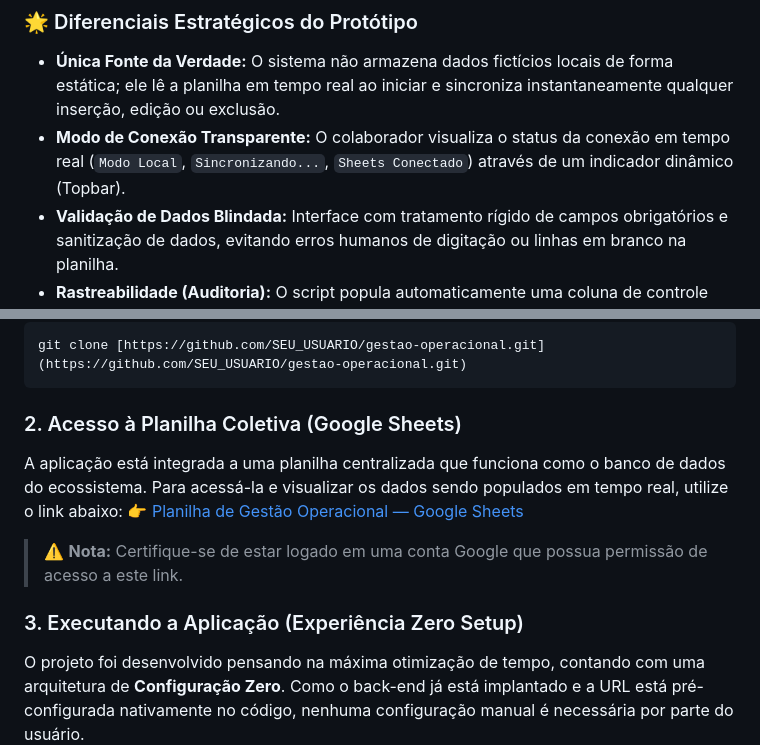
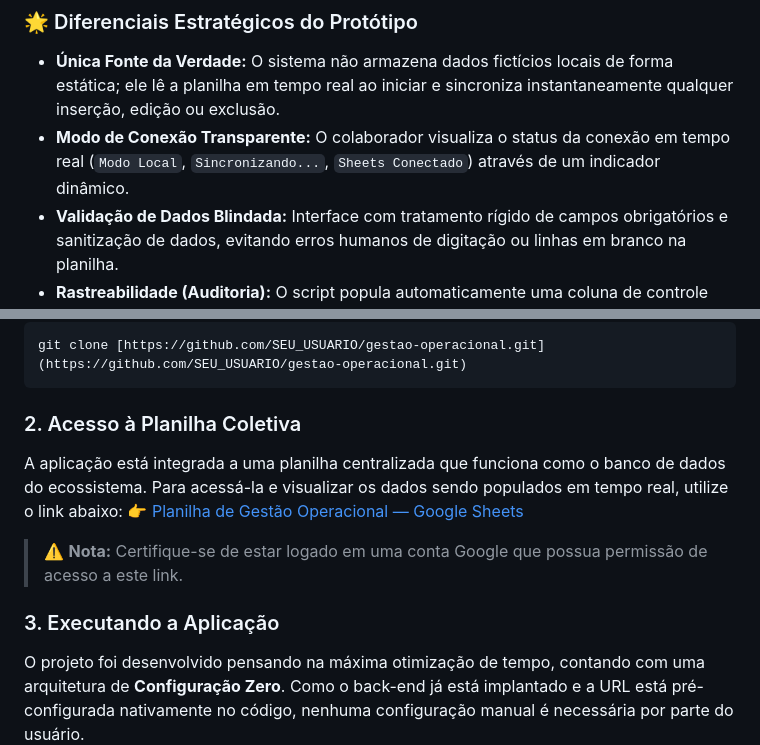
Before and after one commit to betanandes/gestao-operacional-webapp, a Markdown page: README.md, 2 parts joined by grey strips. GitHub-like rendering.

Commit message:
Update README.md for clarity and formatting

````diff
--- a/README.md
+++ b/README.md
@@ -12,7 +12,7 @@ Foi desenvolvido um protótipo funcional de uma **Ferramenta Web de Gestão Oper
 
 ### 🌟 Diferenciais Estratégicos do Protótipo
 * **Única Fonte da Verdade:** O sistema não armazena dados fictícios locais de forma estática; ele lê a planilha em tempo real ao iniciar e sincroniza instantaneamente qualquer inserção, edição ou exclusão.
-* **Modo de Conexão Transparente:** O colaborador visualiza o status da conexão em tempo real (`Modo Local`, `Sincronizando...`, `Sheets Conectado`) através de um indicador dinâmico (Topbar).
+* **Modo de Conexão Transparente:** O colaborador visualiza o status da conexão em tempo real (`Modo Local`, `Sincronizando...`, `Sheets Conectado`) através de um indicador dinâmico.
 * **Validação de Dados Blindada:** Interface com tratamento rígido de campos obrigatórios e sanitização de dados, evitando erros humanos de digitação ou linhas em branco na planilha.
 * **Rastreabilidade (Auditoria):** O script popula automaticamente uma coluna de controle chamada `Atualizado em` com o carimbo de data/hora exato de cada modificação.
 
@@ -42,13 +42,13 @@ O ecossistema foi desenhado sob uma arquitetura serverless simples e altamente e
 git clone [https://github.com/SEU_USUARIO/gestao-operacional.git](https://github.com/SEU_USUARIO/gestao-operacional.git)
 ```
 
-### 2. Acesso à Planilha Coletiva (Google Sheets)
+### 2. Acesso à Planilha Coletiva
 A aplicação está integrada a uma planilha centralizada que funciona como o banco de dados do ecossistema. Para acessá-la e visualizar os dados sendo populados em tempo real, utilize o link abaixo:
 👉 [Planilha de Gestão Operacional — Google Sheets](https://docs.google.com/spreadsheets/d/1GAD1Bnl_1c1cA0uYnBFF21NUefdh_YVGtJQ_Va7nvLQ/edit?usp=sharing)
 
 > ⚠️ **Nota:** Certifique-se de estar logado em uma conta Google que possua permissão de acesso a este link.
 
-### 3. Executando a Aplicação (Experiência Zero Setup)
+### 3. Executando a Aplicação
 O projeto foi desenvolvido pensando na máxima otimização de tempo, contando com uma arquitetura de **Configuração Zero**. Como o back-end já está implantado e a URL está pré-configurada nativamente no código, nenhuma configuração manual é necessária por parte do usuário.
 
 Para rodar o protótipo:
````
